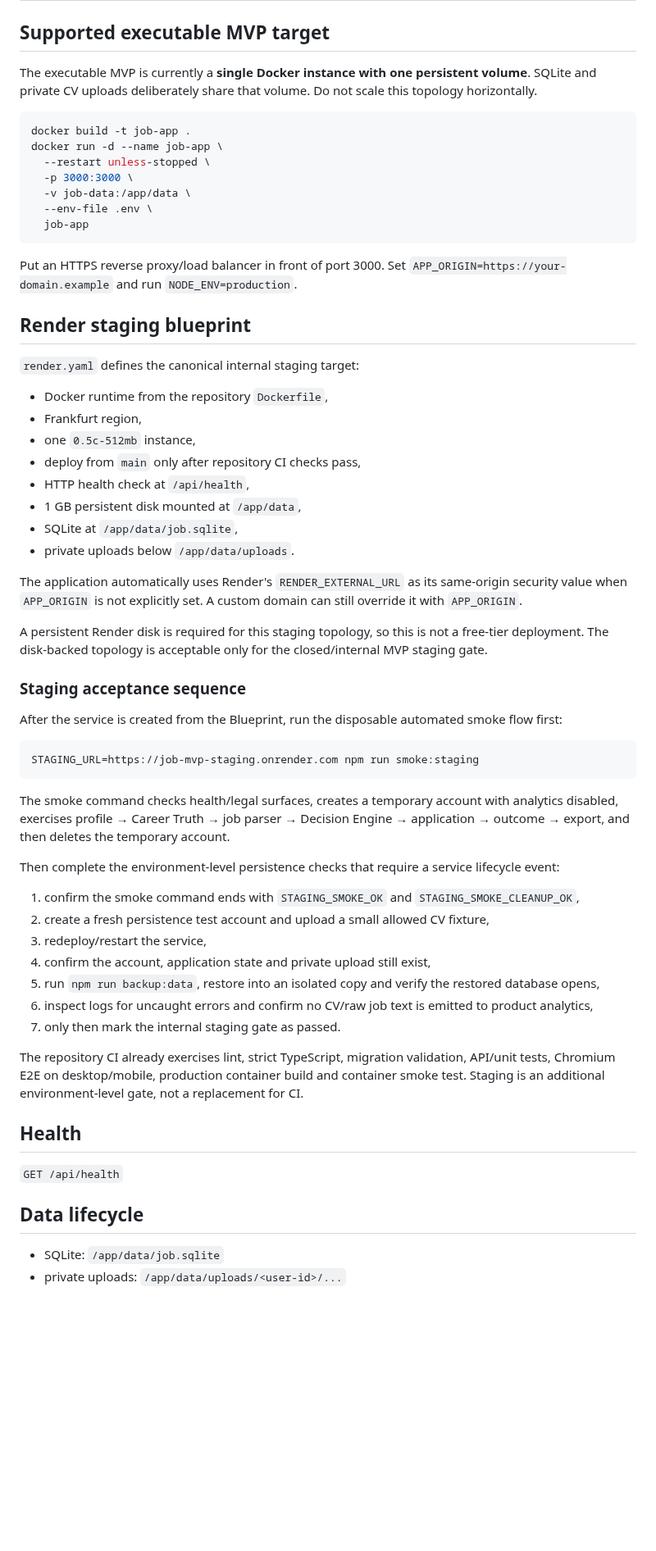
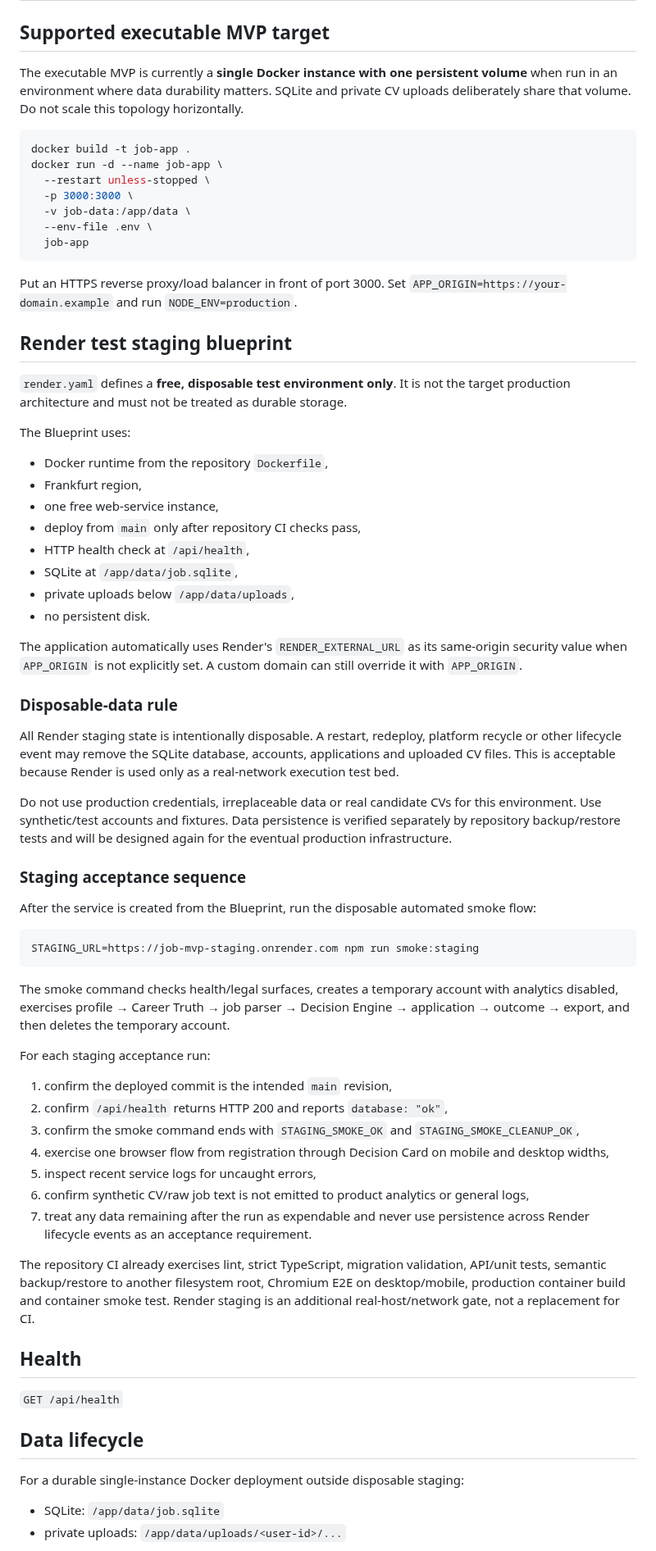
Before and after one commit to eagleblastmusic-lgtm/Job, a Markdown page: docs/DEPLOYMENT.md, the part around one of its changes. Shown at 82% size. Rendered like a GitHub page; blank space fills up the shorter version.

Commit message:
Document Render as disposable test staging

````diff
--- a/docs/DEPLOYMENT.md
+++ b/docs/DEPLOYMENT.md
@@ -2,7 +2,7 @@
 
 ## Supported executable MVP target
 
-The executable MVP is currently a **single Docker instance with one persistent volume**. SQLite and private CV uploads deliberately share that volume. Do not scale this topology horizontally.
+The executable MVP is currently a **single Docker instance with one persistent volume** when run in an environment where data durability matters. SQLite and private CV uploads deliberately share that volume. Do not scale this topology horizontally.
 
 ```bash
 docker build -t job-app .
@@ -16,26 +16,32 @@ docker run -d --name job-app \
 
 Put an HTTPS reverse proxy/load balancer in front of port 3000. Set `APP_ORIGIN=https://your-domain.example` and run `NODE_ENV=production`.
 
-## Render staging blueprint
+## Render test staging blueprint
 
-`render.yaml` defines the canonical internal staging target:
+`render.yaml` defines a **free, disposable test environment only**. It is not the target production architecture and must not be treated as durable storage.
+
+The Blueprint uses:
 
 - Docker runtime from the repository `Dockerfile`,
 - Frankfurt region,
-- one `0.5c-512mb` instance,
+- one free web-service instance,
 - deploy from `main` only after repository CI checks pass,
 - HTTP health check at `/api/health`,
-- 1 GB persistent disk mounted at `/app/data`,
 - SQLite at `/app/data/job.sqlite`,
-- private uploads below `/app/data/uploads`.
+- private uploads below `/app/data/uploads`,
+- no persistent disk.
 
 The application automatically uses Render's `RENDER_EXTERNAL_URL` as its same-origin security value when `APP_ORIGIN` is not explicitly set. A custom domain can still override it with `APP_ORIGIN`.
 
-A persistent Render disk is required for this staging topology, so this is not a free-tier deployment. The disk-backed topology is acceptable only for the closed/internal MVP staging gate.
+### Disposable-data rule
+
+All Render staging state is intentionally disposable. A restart, redeploy, platform recycle or other lifecycle event may remove the SQLite database, accounts, applications and uploaded CV files. This is acceptable because Render is used only as a real-network execution test bed.
+
+Do not use production credentials, irreplaceable data or real candidate CVs for this environment. Use synthetic/test accounts and fixtures. Data persistence is verified separately by repository backup/restore tests and will be designed again for the eventual production infrastructure.
 
 ### Staging acceptance sequence
 
-After the service is created from the Blueprint, run the disposable automated smoke flow first:
+After the service is created from the Blueprint, run the disposable automated smoke flow:
 
 ```bash
 STAGING_URL=https://job-mvp-staging.onrender.com npm run smoke:staging
@@ -43,17 +49,17 @@ STAGING_URL=https://job-mvp-staging.onrender.com npm run smoke:staging
 
 The smoke command checks health/legal surfaces, creates a temporary account with analytics disabled, exercises profile → Career Truth → job parser → Decision Engine → application → outcome → export, and then deletes the temporary account.
 
-Then complete the environment-level persistence checks that require a service lifecycle event:
+For each staging acceptance run:
 
-1. confirm the smoke command ends with `STAGING_SMOKE_OK` and `STAGING_SMOKE_CLEANUP_OK`,
-2. create a fresh persistence test account and upload a small allowed CV fixture,
-3. redeploy/restart the service,
-4. confirm the account, application state and private upload still exist,
-5. run `npm run backup:data`, restore into an isolated copy and verify the restored database opens,
-6. inspect logs for uncaught errors and confirm no CV/raw job text is emitted to product analytics,
-7. only then mark the internal staging gate as passed.
+1. confirm the deployed commit is the intended `main` revision,
+2. confirm `/api/health` returns HTTP 200 and reports `database: "ok"`,
+3. confirm the smoke command ends with `STAGING_SMOKE_OK` and `STAGING_SMOKE_CLEANUP_OK`,
+4. exercise one browser flow from registration through Decision Card on mobile and desktop widths,
+5. inspect recent service logs for uncaught errors,
+6. confirm synthetic CV/raw job text is not emitted to product analytics or general logs,
+7. treat any data remaining after the run as expendable and never use persistence across Render lifecycle events as an acceptance requirement.
 
-The repository CI already exercises lint, strict TypeScript, migration validation, API/unit tests, Chromium E2E on desktop/mobile, production container build and container smoke test. Staging is an additional environment-level gate, not a replacement for CI.
+The repository CI already exercises lint, strict TypeScript, migration validation, API/unit tests, semantic backup/restore to another filesystem root, Chromium E2E on desktop/mobile, production container build and container smoke test. Render staging is an additional real-host/network gate, not a replacement for CI.
 
 ## Health
 
@@ -61,6 +67,8 @@ The repository CI already exercises lint, strict TypeScript, migration validatio
 
 ## Data lifecycle
 
+For a durable single-instance Docker deployment outside disposable staging:
+
 - SQLite: `/app/data/job.sqlite`
 - private uploads: `/app/data/uploads/<user-id>/...`
 
````
Also changed, not shown: other parts of docs/DEPLOYMENT.md (+3 -1 lines).
